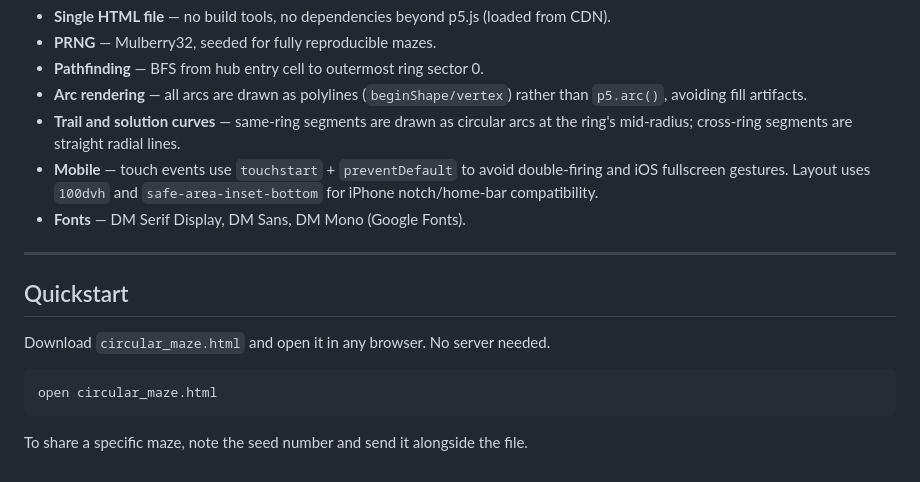
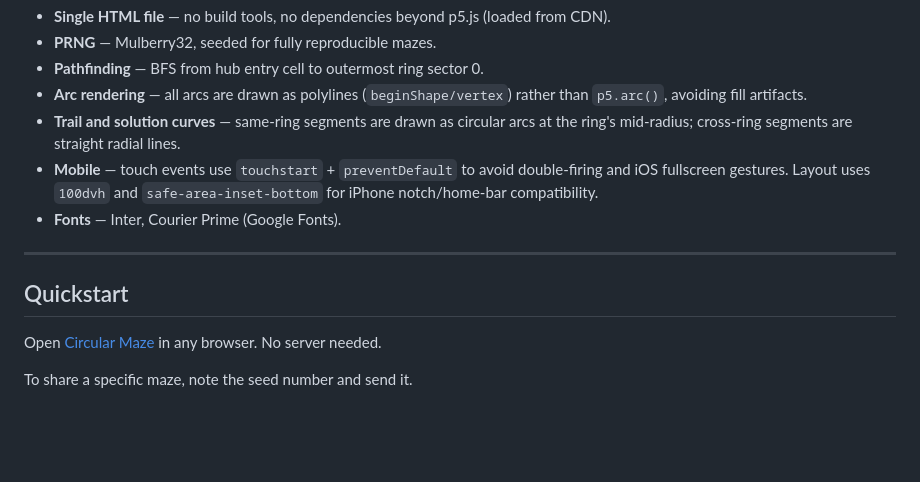
Before and after one commit to tengyanhaiin-star/Circular-Maze, a Markdown page: README.md, the part around the change. GitHub-like rendering; blank space fills up the shorter version.

Commit message:
Revise fonts and quickstart instructions in README
Updated font choices and quickstart instructions in README.

````diff
--- a/README.md
+++ b/README.md
@@ -68,16 +68,12 @@ Open the settings drawer with the ⚙️ button (top right).
 - **Arc rendering** — all arcs are drawn as polylines (`beginShape/vertex`) rather than `p5.arc()`, avoiding fill artifacts.
 - **Trail and solution curves** — same-ring segments are drawn as circular arcs at the ring's mid-radius; cross-ring segments are straight radial lines.
 - **Mobile** — touch events use `touchstart` + `preventDefault` to avoid double-firing and iOS fullscreen gestures. Layout uses `100dvh` and `safe-area-inset-bottom` for iPhone notch/home-bar compatibility.
-- **Fonts** — DM Serif Display, DM Sans, DM Mono (Google Fonts).
+- **Fonts** — Inter, Courier Prime (Google Fonts).
 
 ---
 
 ## Quickstart
 
-Download `circular_maze.html` and open it in any browser. No server needed.
+Open [Circular Maze](https://tengyanhaiin-star.github.io/Circular-Maze/) in any browser. No server needed.
 
-```
-open circular_maze.html
-```
-
-To share a specific maze, note the seed number and send it alongside the file.
+To share a specific maze, note the seed number and send it.
````
